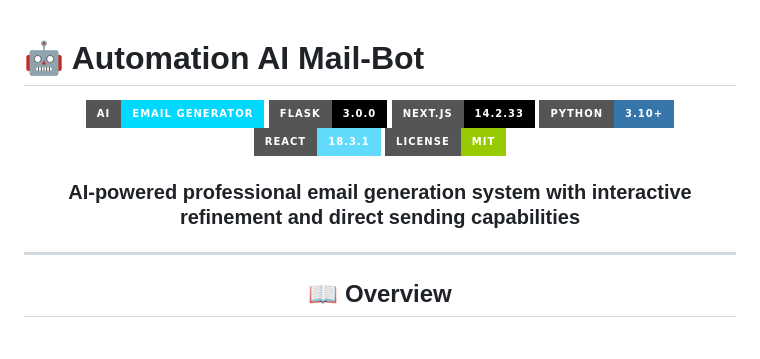
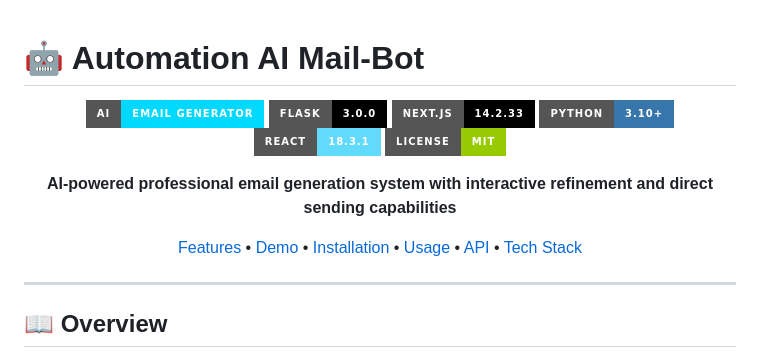
Before and after one commit to Lakshaygoel4321/Automation-Mail-Bot, a Markdown page: README.md, the part around one of its changes. GitHub-like rendering; badges without logos.

```diff
--- a/README.md
+++ b/README.md
@@ -1,3 +1,4 @@
+
 # 🤖 Automation AI Mail-Bot
 
 <div align="center">
@@ -9,7 +10,11 @@
 ![React](https://img.shields.io/badge/React-18.3.1-61DAFB?style=for-the-badge&logo=react&logoColor=black)
 ![License](https://img.shields.io/badge/License-MIT-green?style=for-the-badge)
 
-### AI-powered professional email generation system with interactive refinement and direct sending capabilities
+**AI-powered professional email generation system with interactive refinement and direct sending capabilities**
+
+[Features](#-features) • [Demo](#-demo) • [Installation](#-installation) • [Usage](#-usage) • [API](#-api-documentation) • [Tech Stack](#-tech-stack)
+
+</div>
 
 ---
 
```
Also changed, not shown: other parts of README.md (+1 -0 lines).
